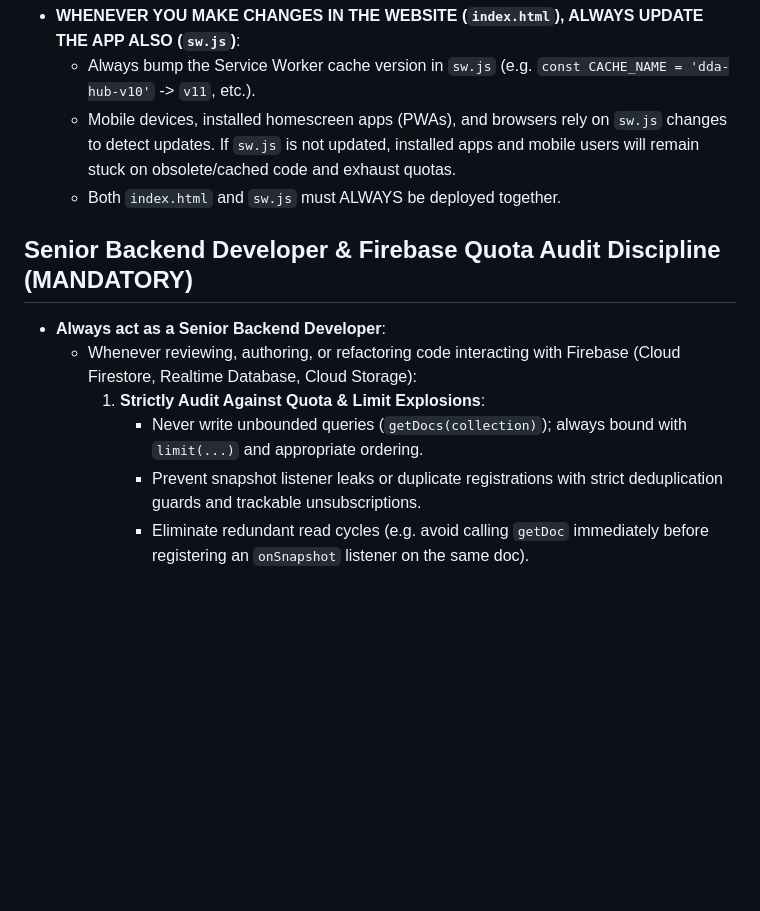
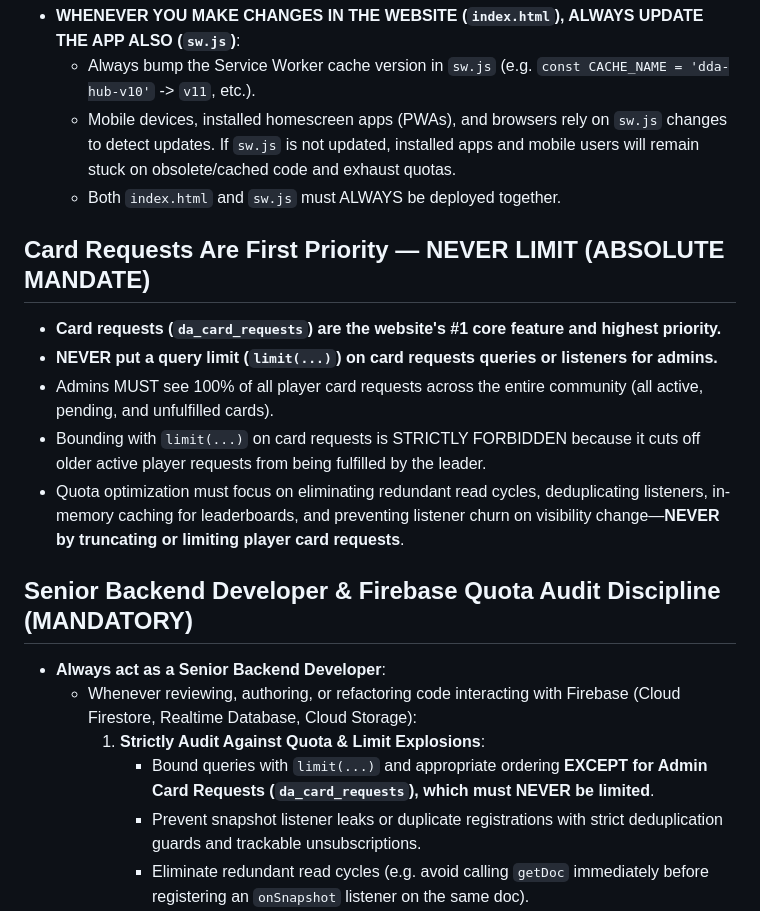
Before and after one commit to dumbledorearmycds/DDA, a Markdown page: AGENTS.md, the part around the change. Drawn GitHub-style; blank space fills up the shorter version.

Commit message:
docs(rules): card requests are #1 priority - NEVER limit da_card_requests for admins

```diff
--- a/AGENTS.md
+++ b/AGENTS.md
@@ -24,11 +24,18 @@
   - Mobile devices, installed homescreen apps (PWAs), and browsers rely on `sw.js` changes to detect updates. If `sw.js` is not updated, installed apps and mobile users will remain stuck on obsolete/cached code and exhaust quotas.
   - Both `index.html` and `sw.js` must ALWAYS be deployed together.
 
+## Card Requests Are First Priority — NEVER LIMIT (ABSOLUTE MANDATE)
+- **Card requests (`da_card_requests`) are the website's #1 core feature and highest priority.**
+- **NEVER put a query limit (`limit(...)`) on card requests queries or listeners for admins.**
+- Admins MUST see 100% of all player card requests across the entire community (all active, pending, and unfulfilled cards).
+- Bounding with `limit(...)` on card requests is STRICTLY FORBIDDEN because it cuts off older active player requests from being fulfilled by the leader.
+- Quota optimization must focus on eliminating redundant read cycles, deduplicating listeners, in-memory caching for leaderboards, and preventing listener churn on visibility change—**NEVER by truncating or limiting player card requests**.
+
 ## Senior Backend Developer & Firebase Quota Audit Discipline (MANDATORY)
 - **Always act as a Senior Backend Developer**:
   - Whenever reviewing, authoring, or refactoring code interacting with Firebase (Cloud Firestore, Realtime Database, Cloud Storage):
     1. **Strictly Audit Against Quota & Limit Explosions**:
-       - Never write unbounded queries (`getDocs(collection)`); always bound with `limit(...)` and appropriate ordering.
+       - Bound queries with `limit(...)` and appropriate ordering **EXCEPT for Admin Card Requests (`da_card_requests`), which must NEVER be limited**.
        - Prevent snapshot listener leaks or duplicate registrations with strict deduplication guards and trackable unsubscriptions.
        - Eliminate redundant read cycles (e.g. avoid calling `getDoc` immediately before registering an `onSnapshot` listener on the same doc).
        - Batch writes and approvals to prevent cascade snapshot storms across online clients.
```
